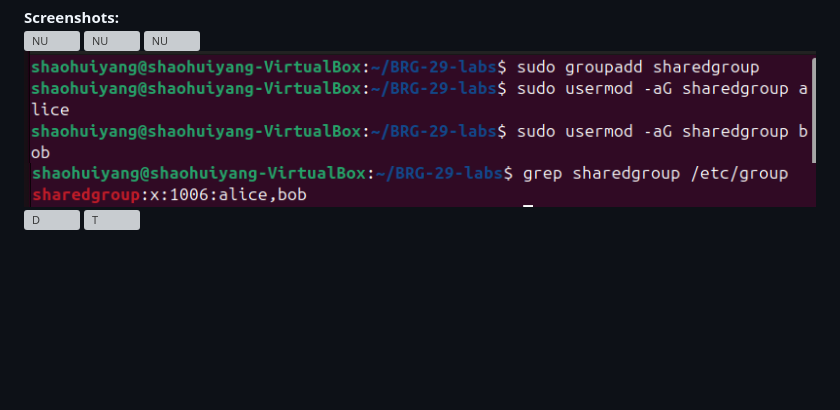
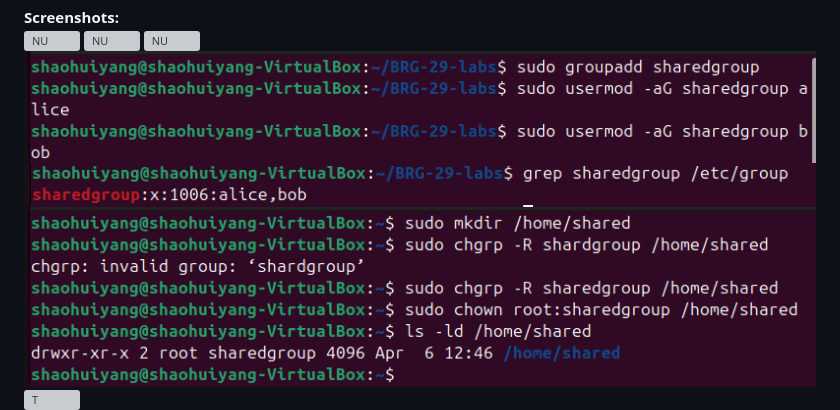
Before and after one commit to ShaohuiYang111/BRG-29-labs, a Markdown page: README.md, the part around the change. GitHub-like rendering; blank space fills up the shorter version; grey boxes are pictures that could not be loaded.

```diff
--- a/README.md
+++ b/README.md
@@ -308,8 +308,8 @@ sudo rm -r /home/shared
 ![NU](images/new-user3.png)
 ![S](images/sharegroup1.png)
 ![S](images/sharegroup2.png)
-![D](images/diretory1.png)
-![T](iamges/touch.png)
+![D](images/d1.png)
+![T](iamges/t1.png)
 ![UT](images/user-test1.png)
 ![UT](images/user-test2.png)
 ![UT](images/user-test3.png)
```
Also changed, not shown: images/d1.png (renamed from images/directory1.png), images/t1.png (renamed from images/touch.png).
